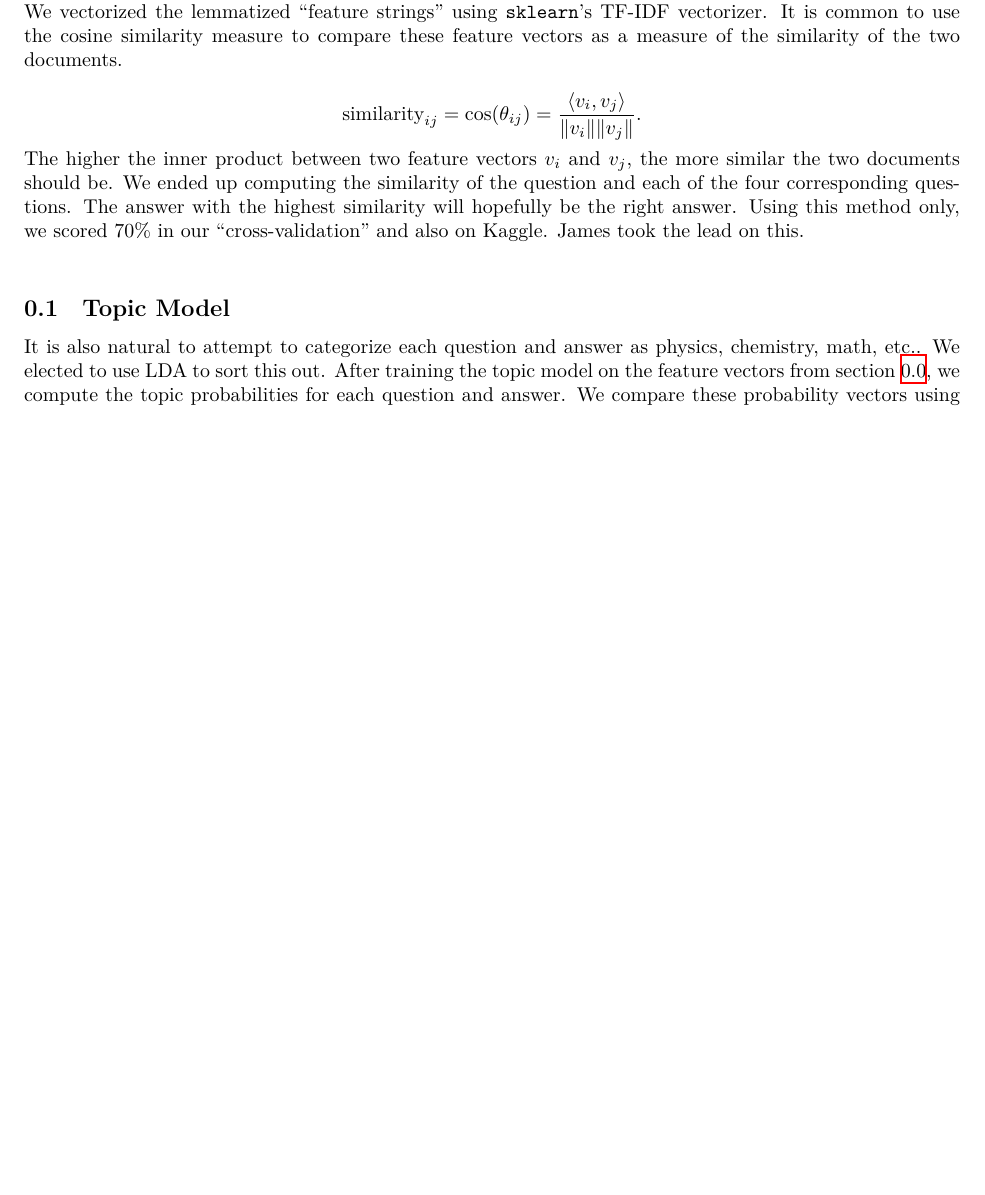
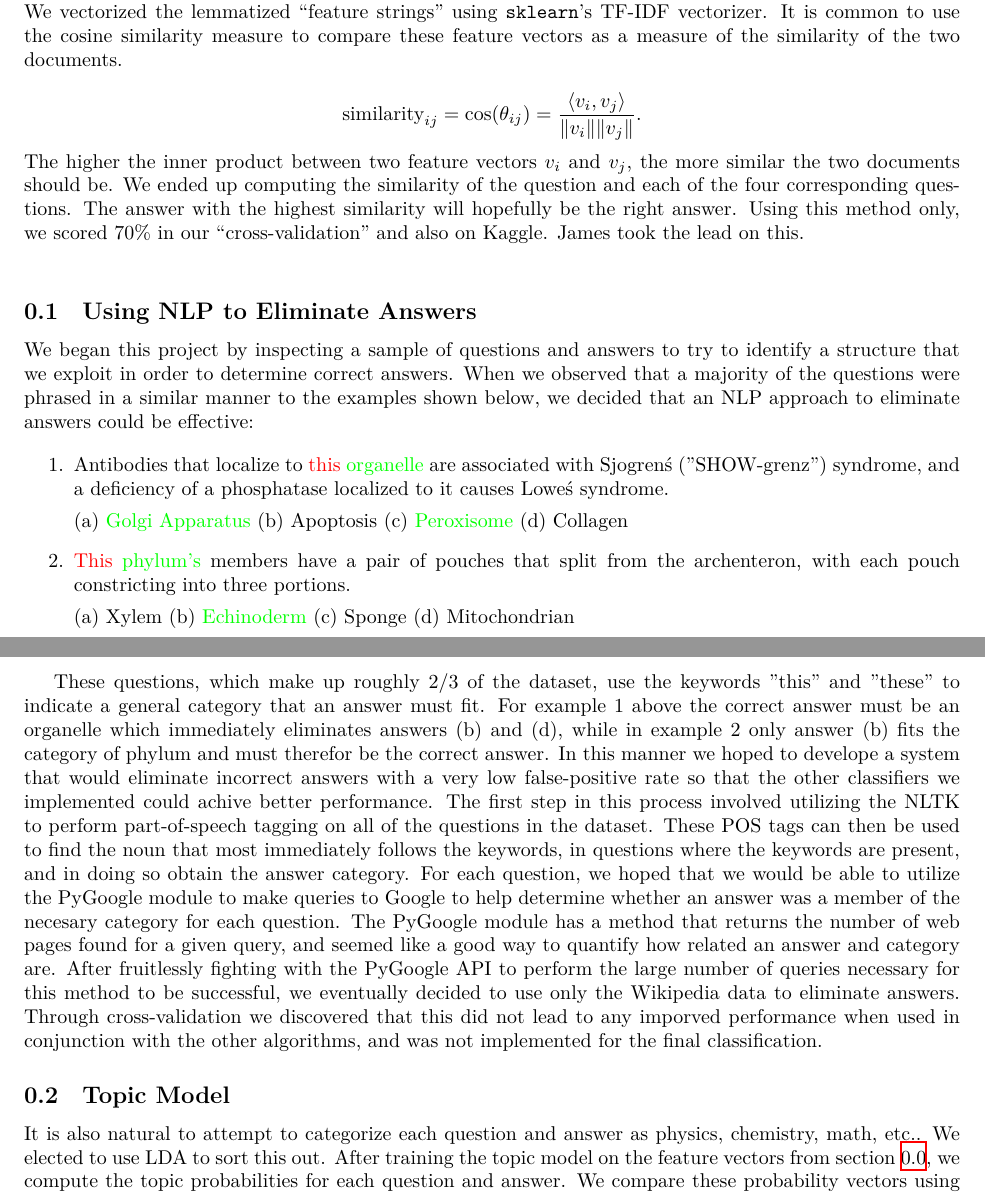
Before and after one commit to jamesfolberth/ml_project, a LaTeX document (project_writeup/project_writeup.tex): part of page 1 of 3 before the commit and two parts of pages 1 and 2 of 4 after it, the two joined at a grey line, cut so that both start at the same text, the shorter picture padded with empty space. Compiled offline with XeLaTeX.

Commit message:
Added NLP for discarding answers section

```diff
--- a/project_writeup/project_writeup.tex
+++ b/project_writeup/project_writeup.tex
@@ -16,6 +16,7 @@
 \pagenumbering{arabic}
 \usepackage{hyperref}
 \usepackage{enumerate}
+\usepackage{color}
 %\numberwithin{equation}{section}
 %\usepackage{soul} % for \ul - a ``better'' underlining command
 
@@ -138,6 +139,20 @@ One of our first ideas is to lemmatize, and make $n$-grams out of, the text in t
 
 \noindent The higher the inner product between two feature vectors $v_i$ and $v_j$, the more similar the two documents should be.  We ended up computing the similarity of the question and each of the four corresponding questions.  The answer with the highest similarity will hopefully be the right answer.  Using this method only, we scored $70\%$ in our ``cross-validation'' and also on Kaggle.  James took the lead on this.\\
 
+\subsection{Using NLP to Eliminate Answers}
+We began this project by inspecting a sample of questions and answers to try to identify a structure that we exploit in order to determine correct answers. When we observed that a majority of the questions were phrased in a similar manner to the examples shown below, we decided that an NLP approach to eliminate answers could be effective:
+
+\begin{enumerate}
+      \item Antibodies that localize to {\color{red}this} {\color{green}organelle} are associated with Sjogren\'s ("SHOW-grenz") syndrome, and a deficiency of a phosphatase localized to it causes Lowe\'s syndrome.
+
+	(a) {\color{green}Golgi Apparatus} (b) Apoptosis (c) {\color{green}Peroxisome} (d) Collagen
+
+      \item {\color{red}This} {\color{green}phylum's} members have a pair of pouches that split from the archenteron, with each pouch constricting into three portions.
+
+	(a) Xylem (b) {\color{green}Echinoderm} (c) Sponge (d) Mitochondrian
+\end{enumerate}
+
+These questions, which make up roughly 2/3 of the dataset, use the keywords "this" and "these" to indicate a general category that an answer must fit. For example 1 above the correct answer must be an organelle which immediately eliminates answers (b) and (d), while in example 2 only answer (b) fits the category of phylum and must therefor be the correct answer. In this manner we hoped to develope a system that would eliminate incorrect answers with a very low false-positive rate so that the other classifiers we implemented could achive better performance. The first step in this process involved utilizing the NLTK to  perform part-of-speech tagging on all of the questions in the dataset. These POS tags can then be used to find the noun that most immediately follows the keywords, in questions where the keywords are present, and in doing so obtain the answer category. For each question, we hoped that we would be able to utilize the PyGoogle module to make queries to Google to help determine whether an answer was a member of the necesary category for each question. The PyGoogle module has a method that returns the number of web pages found for a given query, and seemed like a good way to quantify how related an answer and category are. After fruitlessly fighting with the PyGoogle API to perform the large number of queries necessary for this method to be successful, we eventually decided to use only the Wikipedia data to eliminate answers. Through cross-validation we discovered that this did not lead to any imporved performance when used in conjunction with the other algorithms, and was not implemented for the final classification.
 
 \subsection{Topic Model}
 \label{ssec:topic_model}
```
